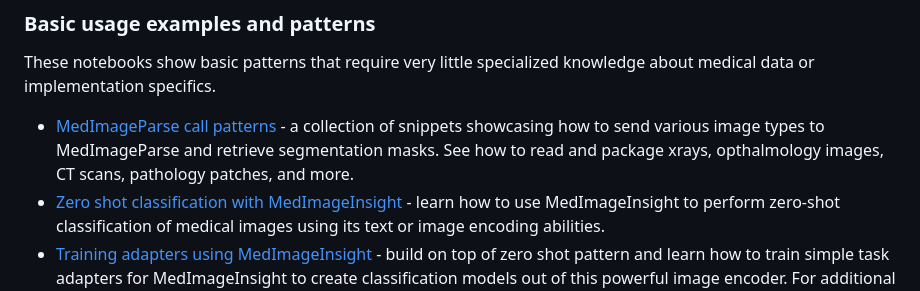
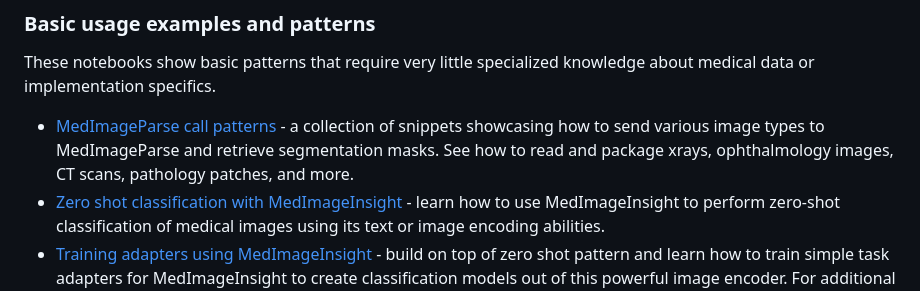
Before and after one commit to microsoft/healthcareai-examples, a Markdown page: README.md, the part around the change. Drawn GitHub-style.

Commit message:
Update README.md
Thank you, copilot for spotting the typo!

Co-authored-by: Copilot <175728472+Copilot@users.noreply.github.com>

```diff
--- a/README.md
+++ b/README.md
@@ -22,7 +22,7 @@ These notebooks show how to programmatically deploy some of the models available
 
 These notebooks show basic patterns that require very little specialized knowledge about medical data or implementation specifics.
 
-* [MedImageParse call patterns](./azureml/medimageparse/medimageparse_segmentation_demo.ipynb) - a collection of snippets showcasing how to send various image types to MedImageParse and retrieve segmentation masks. See how to read and package xrays, opthalmology images, CT scans, pathology patches, and more.
+* [MedImageParse call patterns](./azureml/medimageparse/medimageparse_segmentation_demo.ipynb) - a collection of snippets showcasing how to send various image types to MedImageParse and retrieve segmentation masks. See how to read and package xrays, ophthalmology images, CT scans, pathology patches, and more.
 * [Zero shot classification with MedImageInsight](./azureml/medimageinsight/zero-shot-classification.ipynb) - learn how to use MedImageInsight to perform zero-shot classification of medical images using its text or image encoding abilities.
 * [Training adapters using MedImageInsight](./azureml/medimageinsight/adapter-training.ipynb) - build on top of zero shot pattern and learn how to train simple task adapters for MedImageInsight to create classification models out of this powerful image encoder. For additional thoughts on when you would use this and the zero shot patterns as well as considerations on fine tuning, [read our blog on Microsoft Techcommunity Hub](https://techcommunity.microsoft.com/blog/healthcareandlifesciencesblog/unlocking-the-magic-of-embedding-models-practical-patterns-for-healthcare-ai/4358000).
 * [Advanced calling patterns](./azureml/medimageinsight/advanced-call-example.ipynb) - no production implementation is complete without understanding how to deal with concurrent calls, batches, efficient image preprocessing, and deep understanding of parallelism. This notebook contains snippets that will help you write more efficient code to build your cloud-based healthcare AI systems.
```
